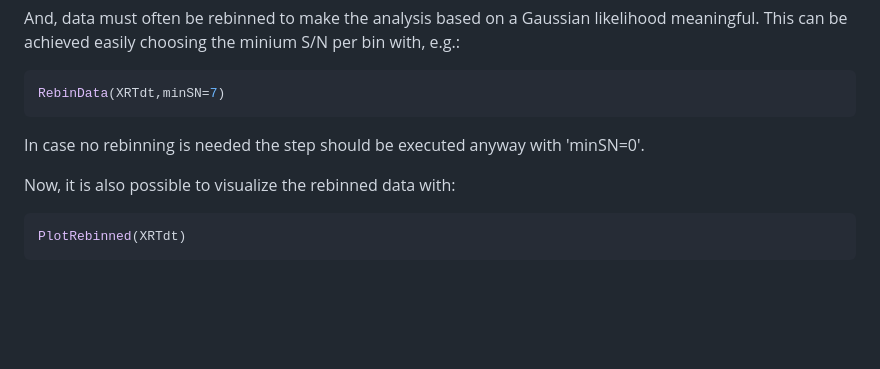
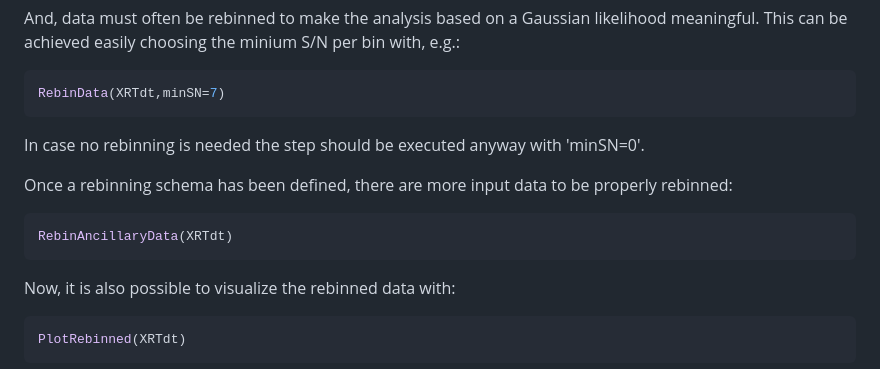
Before and after one commit to stefanocovino/JSPEC.jl, a Markdown page: README.md, the part around the change. Rendered like a GitHub page; blank space fills up the shorter version.

````diff
--- a/README.md
+++ b/README.md
@@ -89,6 +89,12 @@ RebinData(XRTdt,minSN=7)
 
 In case no rebinning is needed the step should be executed anyway with 'minSN=0'.
 
+Once a rebinning schema has been defined, there are more input data to be properly rebinned:
+
+```julia
+RebinAncillaryData(XRTdt)
+```
+
 Now, it is also possible to visualize the rebinned data with:
 
 ```julia
````
